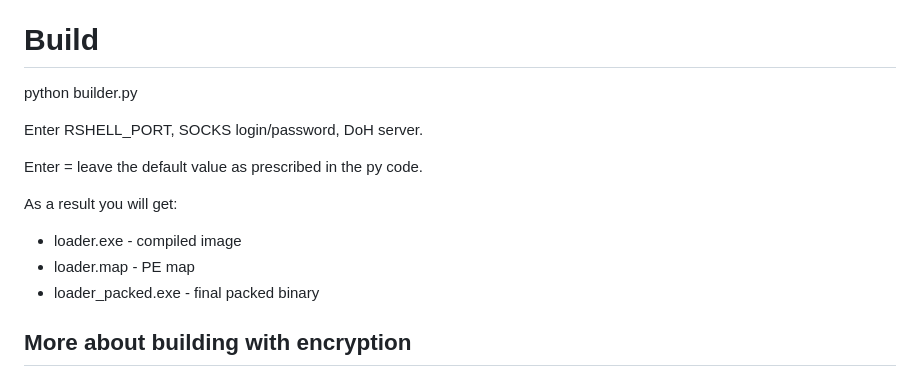
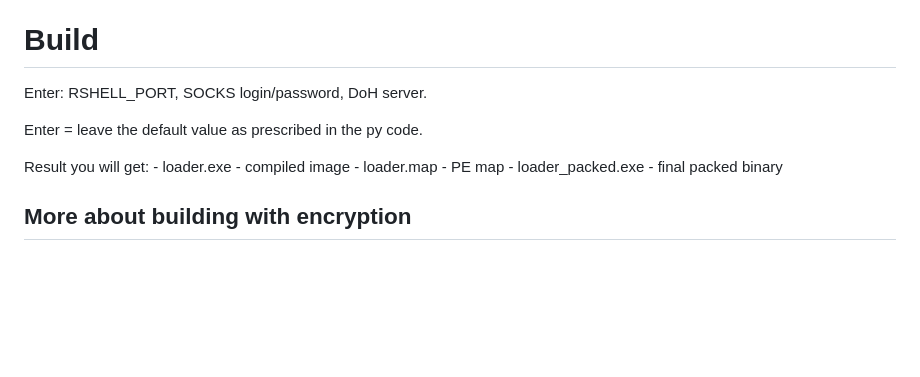
Before and after one commit to Yuragy/Agent-Loader, a Markdown page: readme.md, the part around the change. Drawn GitHub-style; blank space fills up the shorter version.

```diff
--- a/readme.md
+++ b/readme.md
@@ -26,16 +26,14 @@ Modular C2 loader featuring dynamic function encryption, in-memory payload suppo
 - build.py - convenient build
 
 # Build
-   python builder.py
-
-   Enter RSHELL_PORT, SOCKS login/password, DoH server.
+   Enter: RSHELL_PORT, SOCKS login/password, DoH server.
 
    Enter = leave the default value as prescribed in the py code.
 
-   As a result you will get:
-   - loader.exe - compiled image
-   - loader.map - PE map
-   - loader_packed.exe - final packed binary
+   Result you will get:
+    - loader.exe - compiled image
+    - loader.map - PE map
+    - loader_packed.exe - final packed binary
 
 ## More about building with encryption
 builder.py:
```
